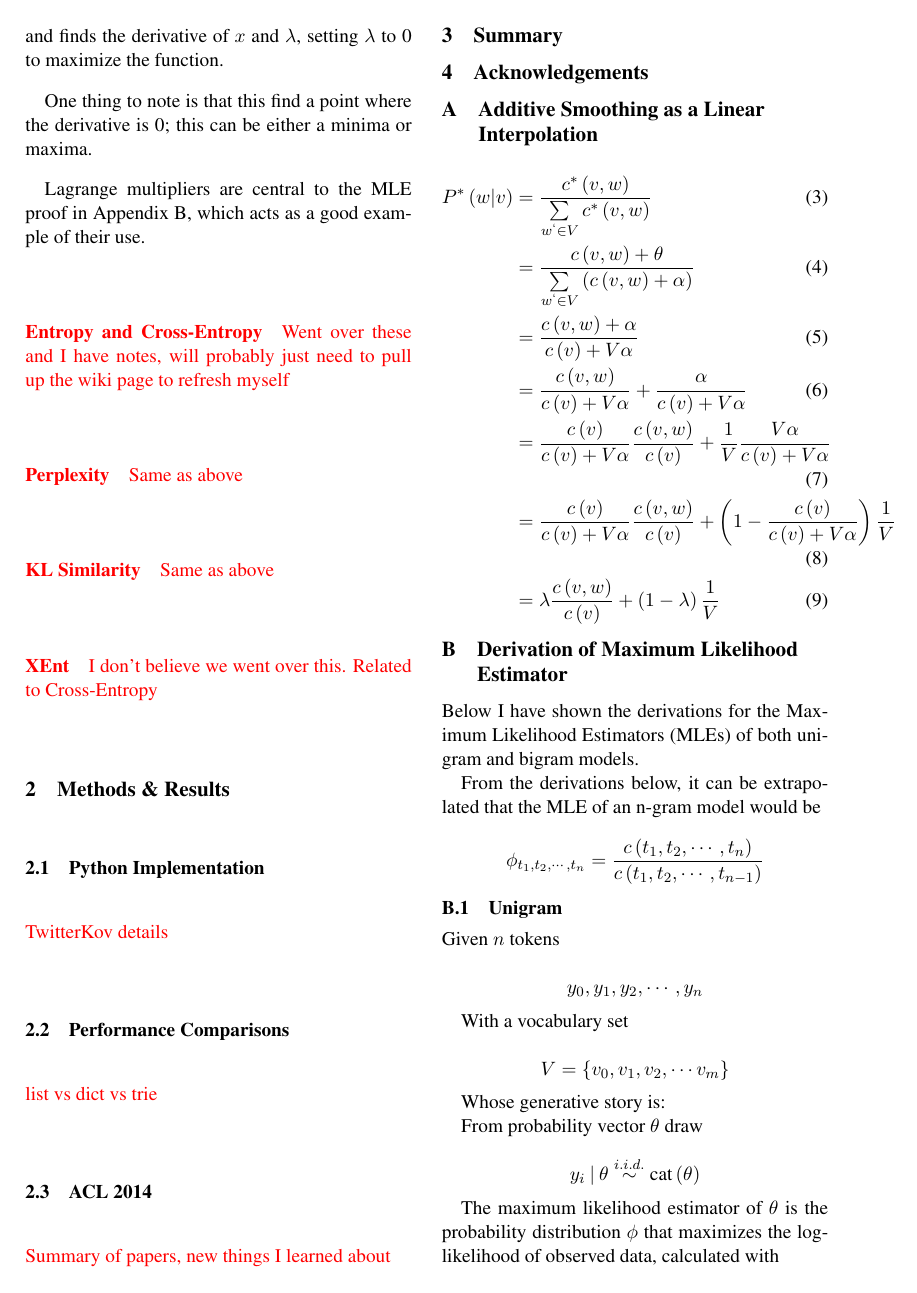
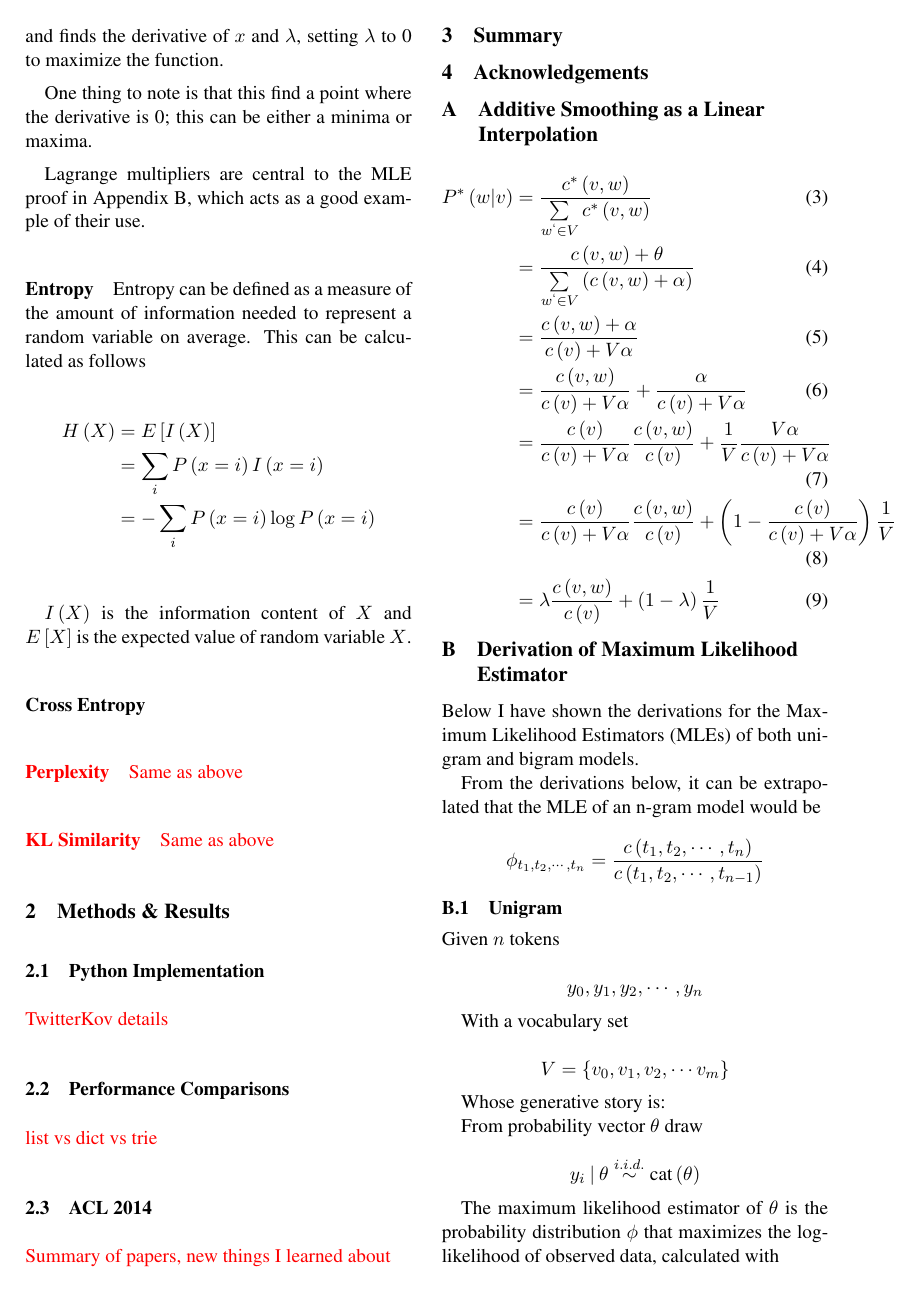
Before and after one commit to fmof/Research-Practicum, a LaTeX paper (summer/summer.tex): page 4 of 6. Compiled offline with pdfLaTeX.

Commit message:
Added rough version of section on entropy

```diff
--- a/summer/summer.tex
+++ b/summer/summer.tex
@@ -226,9 +226,18 @@ One thing to note is that this find a point where the derivative is 0; this can
 
 Lagrange multipliers are central to the MLE proof in Appendix B, which acts as a good example of their use.
 
-\paragraph{Entropy and Cross-Entropy}
+\paragraph{Entropy}
+Entropy can be defined as a measure of the amount of information needed to represent a random variable on average. This can be calculated as follows
+% This is a very very very rough section, just wanted to throw something in here before I go to bed
+\begin{align*}
+H\left(X\right) &= E\left[I\left(X\right)\right] \\
+&= \sum\limits_i P\left(x=i\right) I\left(x=i\right) \\
+&= - \sum\limits_i P\left(x=i\right) \log P\left(x=i\right)
+\end{align*}
 
-{\color{red} Went over these and I have notes, will probably just need to pull up the wiki page to refresh myself}
+$I\left(X\right)$ is the information content of $X$ and $E\left[X\right]$ is the expected value of random variable $X$.
+
+\paragraph{Cross Entropy}
 
 \paragraph{Perplexity}
 
@@ -237,10 +246,6 @@ Lagrange multipliers are central to the MLE proof in Appendix B, which acts as a
 \paragraph{KL Similarity}
 
 {\color{red} Same as above}
-
-\paragraph{XEnt}
-
-{\color{red} I don't believe we went over this. Related to Cross-Entropy}
 
 \section{Methods \& Results}
 
```
